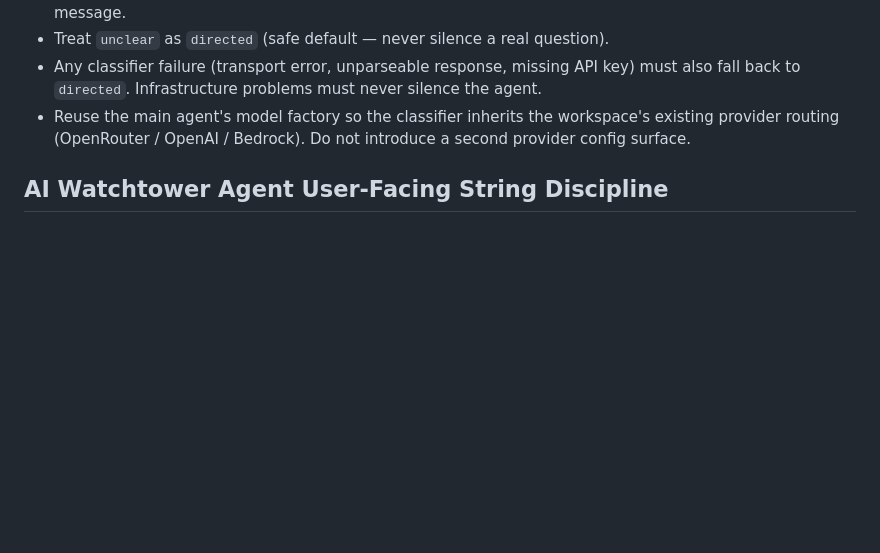
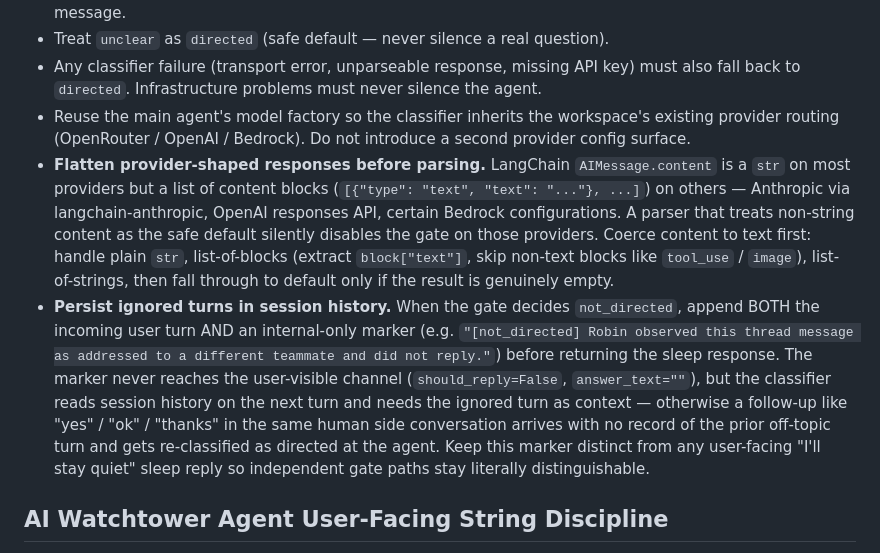
Before and after one commit to JoseETeixeira/coding-cli, a Markdown page: prompts/code-patterns.md.instructions.md, the part around the change. Drawn GitHub-style; blank space fills up the shorter version.

Commit message:
feat: enhance AI Watchtower agent guidelines for provider response handling and session history management

```diff
--- a/prompts/code-patterns.md.instructions.md
+++ b/prompts/code-patterns.md.instructions.md
@@ -93,6 +93,8 @@ When an LLM agent participates in a multi-party chat (Slack thread, Teams channe
 - Treat `unclear` as `directed` (safe default — never silence a real question).
 - Any classifier failure (transport error, unparseable response, missing API key) must also fall back to `directed`. Infrastructure problems must never silence the agent.
 - Reuse the main agent's model factory so the classifier inherits the workspace's existing provider routing (OpenRouter / OpenAI / Bedrock). Do not introduce a second provider config surface.
+- **Flatten provider-shaped responses before parsing.** LangChain `AIMessage.content` is a `str` on most providers but a list of content blocks (`[{"type": "text", "text": "..."}, ...]`) on others — Anthropic via langchain-anthropic, OpenAI responses API, certain Bedrock configurations. A parser that treats non-string content as the safe default silently disables the gate on those providers. Coerce content to text first: handle plain `str`, list-of-blocks (extract `block["text"]`, skip non-text blocks like `tool_use` / `image`), list-of-strings, then fall through to default only if the result is genuinely empty.
+- **Persist ignored turns in session history.** When the gate decides `not_directed`, append BOTH the incoming user turn AND an internal-only marker (e.g. `"[not_directed] Robin observed this thread message as addressed to a different teammate and did not reply."`) before returning the sleep response. The marker never reaches the user-visible channel (`should_reply=False`, `answer_text=""`), but the classifier reads session history on the next turn and needs the ignored turn as context — otherwise a follow-up like "yes" / "ok" / "thanks" in the same human side conversation arrives with no record of the prior off-topic turn and gets re-classified as directed at the agent. Keep this marker distinct from any user-facing "I'll stay quiet" sleep reply so independent gate paths stay literally distinguishable.
 
 ## AI Watchtower Agent User-Facing String Discipline
 
```
